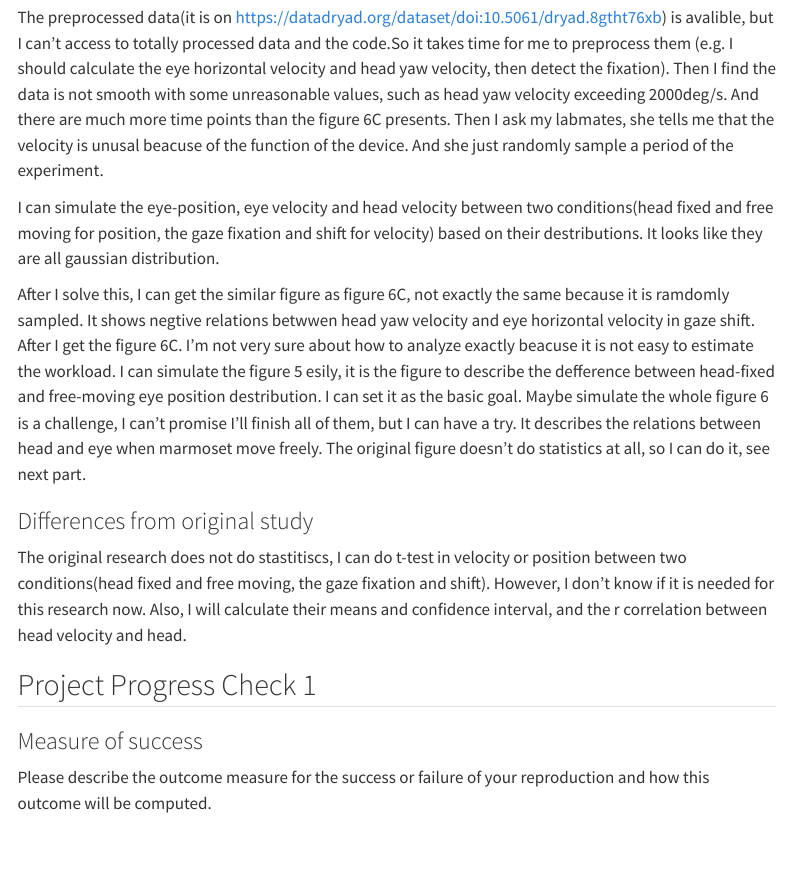
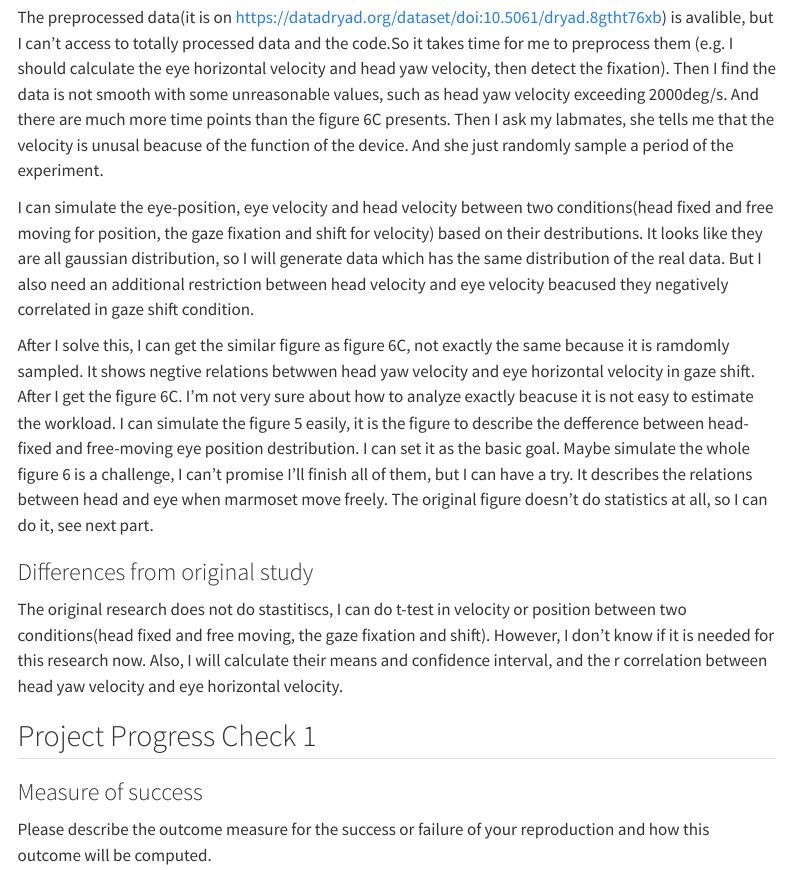
Before and after one commit to Luyiheng-19/singh2025active, a Quarto document (writeup/Reproducibility Report Template.qmd): the page in a window 1100 px wide, from 1390 px down. Rendered offline with R 4.5, knitr and Pandoc in place of Quarto, with nearby package versions; menus at the side of the page are left out.

Commit message:
Update Reproducibility Report Template.qmd

```diff
--- a/writeup/Reproducibility Report Template.qmd
+++ b/writeup/Reproducibility Report Template.qmd
@@ -38,13 +38,13 @@ Original paper (as hosted in your repo): https://github.com/Luyiheng-19/singh202
 
 The preprocessed data(it is on https://datadryad.org/dataset/doi:10.5061/dryad.8gtht76xb) is avalible, but I can't access to totally processed data and the code.So it takes time for me to preprocess them (e.g. I should calculate the eye horizontal velocity and head yaw velocity, then detect the fixation). Then I find the data is not smooth with some unreasonable values, such as head yaw velocity exceeding 2000deg/s. And there are much more time points than the figure 6C presents. Then I ask my labmates, she tells me that the velocity is unusal beacuse of the function of the device. And she just randomly sample a period of the experiment.
 
-I can simulate the eye-position, eye velocity and head velocity between two conditions(head fixed and free moving for position, the gaze fixation and shift for velocity) based on their destributions. It looks like they are all gaussian distribution.
+I can simulate the eye-position, eye velocity and head velocity between two conditions(head fixed and free moving for position, the gaze fixation and shift for velocity) based on their destributions. It looks like they are all gaussian distribution, so I will generate data which has the same distribution of the real data. But I also need an additional restriction between head velocity and eye velocity beacused they negatively correlated in gaze shift condition.
 
-After I solve this, I can get the similar figure as figure 6C, not exactly the same because it is ramdomly sampled. It shows negtive relations betwwen head yaw velocity and eye horizontal velocity in gaze shift.  After I get the figure 6C. I'm not very sure about how to analyze exactly beacuse it is not easy to estimate the workload. I can simulate the figure 5 esily, it is the figure to describe the defference between head-fixed and free-moving eye position destribution. I can set it as the basic goal. Maybe simulate the whole figure 6 is a challenge, I can't promise I'll finish all of them, but I can have a try. It describes the relations between head and eye when marmoset move freely. The original figure doesn't do statistics at all, so I can do it, see next part.
+After I solve this, I can get the similar figure as figure 6C, not exactly the same because it is ramdomly sampled. It shows negtive relations betwwen head yaw velocity and eye horizontal velocity in gaze shift.  After I get the figure 6C. I'm not very sure about how to analyze exactly beacuse it is not easy to estimate the workload. I can simulate the figure 5 easily, it is the figure to describe the defference between head-fixed and free-moving eye position destribution. I can set it as the basic goal. Maybe simulate the whole figure 6 is a challenge, I can't promise I'll finish all of them, but I can have a try. It describes the relations between head and eye when marmoset move freely. The original figure doesn't do statistics at all, so I can do it, see next part.
 
 ### Differences from original study
 
-The original research does not do stastitiscs, I can do t-test in velocity or position between two conditions(head fixed and free moving, the gaze fixation and shift). However, I don't know if it is needed for this research now. Also, I will calculate their means and confidence interval, and the r correlation between head velocity and head.
+The original research does not do stastitiscs, I can do t-test in velocity or position between two conditions(head fixed and free moving, the gaze fixation and shift). However, I don't know if it is needed for this research now. Also, I will calculate their means and confidence interval, and the r correlation between head yaw velocity and eye horizontal velocity.
 
 ## Project Progress Check 1
 
```
